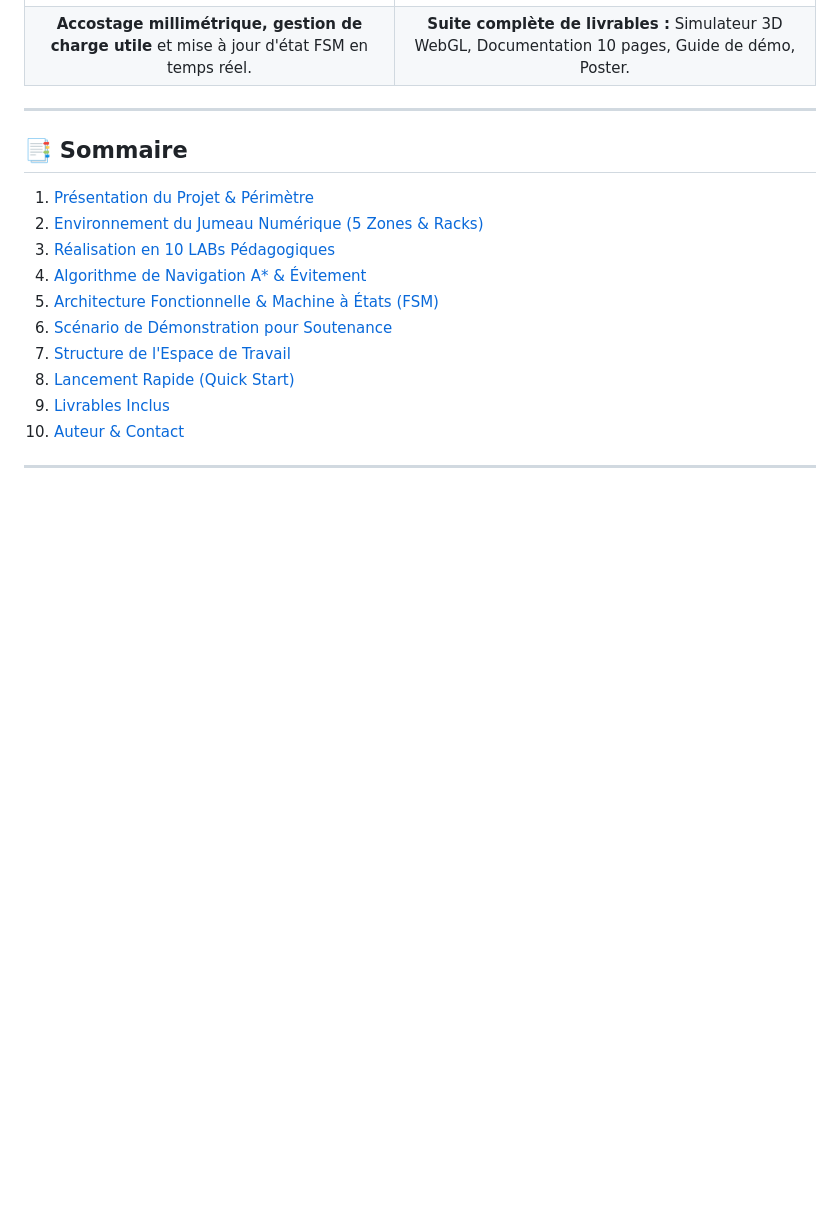
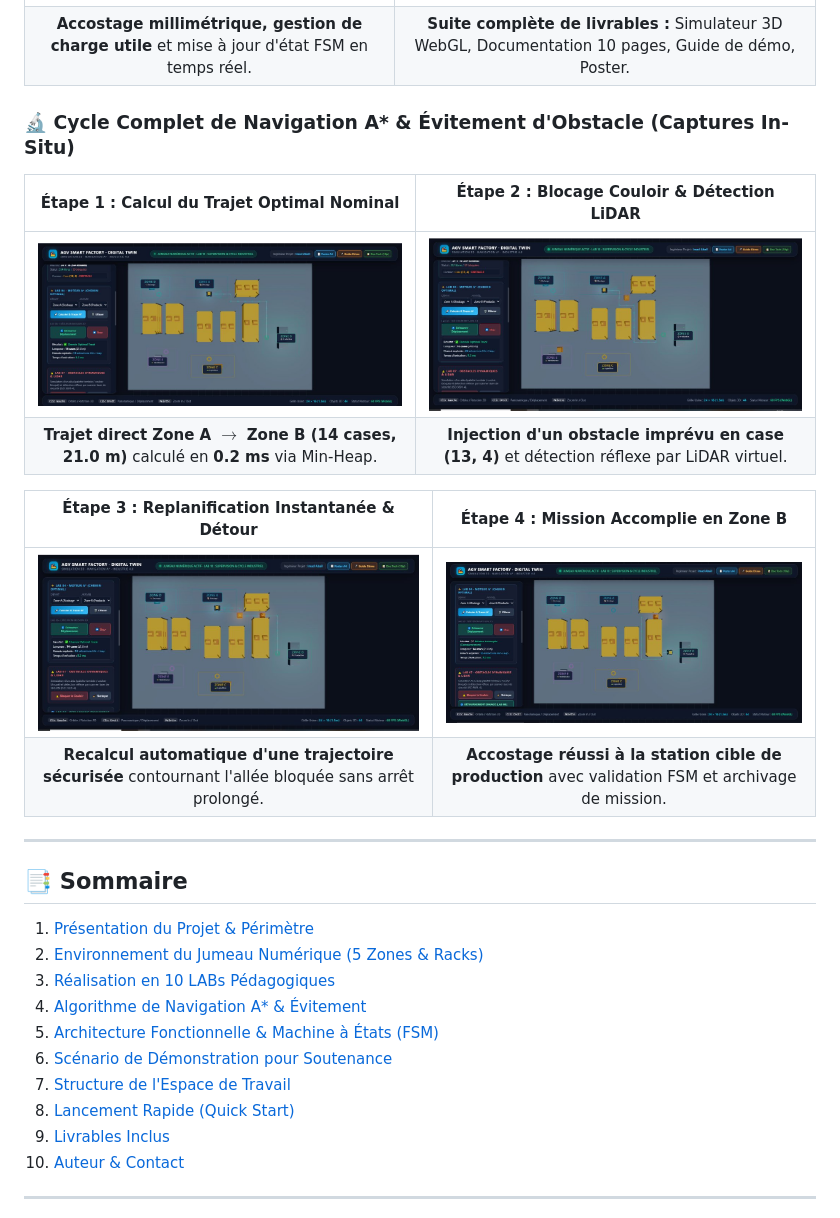
Before and after one commit to imadabail08-hue/AGV_Smart_Factory_Digital_Twin, a Markdown page: README.md, the part around one of its changes. Rendered like a GitHub page; pictures changed too: screenshots/04_astar_optimal_path_nominal.jpg (added), screenshots/05_dynamic_obstacle_corridor.jpg (added), screenshots/06_astar_replanning_detour.jpg (added); blank space fills up the shorter version.

Commit message:
feat(media): add in-situ A* navigation screenshots, animated GIF, and video demo

```diff
--- a/README.md
+++ b/README.md
@@ -23,6 +34,18 @@
 | :---: | :---: |
 | ![Arrivée Zone B](screenshots/03_zone_b_production.png) | ![Livrables](screenshots/00_livrables_capstone.png) |
 | **Accostage millimétrique, gestion de charge utile** et mise à jour d'état FSM en temps réel. | **Suite complète de livrables :** Simulateur 3D WebGL, Documentation 10 pages, Guide de démo, Poster. |
+
+### 🔬 Cycle Complet de Navigation A* & Évitement d'Obstacle (Captures In-Situ)
+
+| Étape 1 : Calcul du Trajet Optimal Nominal | Étape 2 : Blocage Couloir & Détection LiDAR |
+| :---: | :---: |
+| ![Trajet Optimal A*](screenshots/04_astar_optimal_path_nominal.jpg) | ![Obstacle Couloir Détecté](screenshots/05_dynamic_obstacle_corridor.jpg) |
+| **Trajet direct Zone A $\to$ Zone B (14 cases, 21.0 m)** calculé en **0.2 ms** via Min-Heap. | **Injection d'un obstacle imprévu en case (13, 4)** et détection réflexe par LiDAR virtuel. |
+
+| Étape 3 : Replanification Instantanée & Détour | Étape 4 : Mission Accomplie en Zone B |
+| :---: | :---: |
+| ![Replanification Détour](screenshots/06_astar_replanning_detour.jpg) | ![Mission Accomplie](screenshots/07_mission_accomplie_contournement.jpg) |
+| **Recalcul automatique d'une trajectoire sécurisée** contournant l'allée bloquée sans arrêt prolongé. | **Accostage réussi à la station cible de production** avec validation FSM et archivage de mission. |
 
 ---
 
```
Also changed, not shown: other parts of README.md (+11 -0 lines), demos/agv_smart_factory_preview.gif (added), 2 other files.
